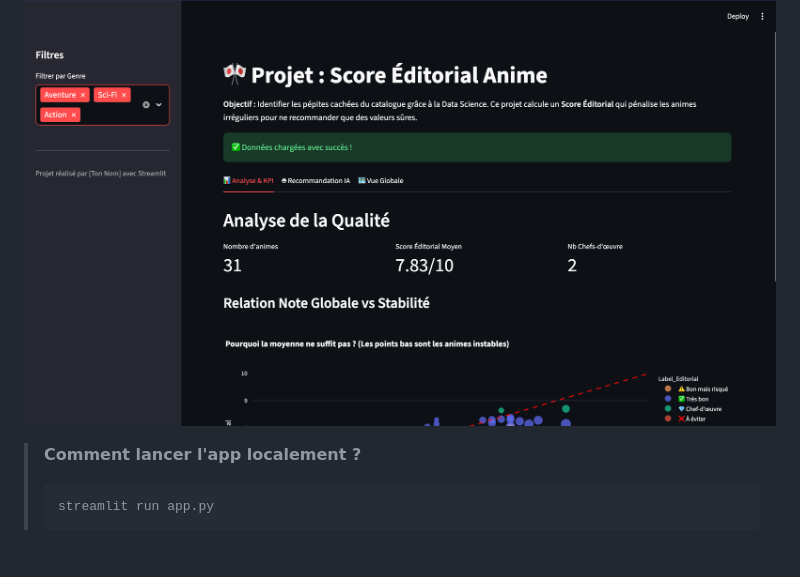
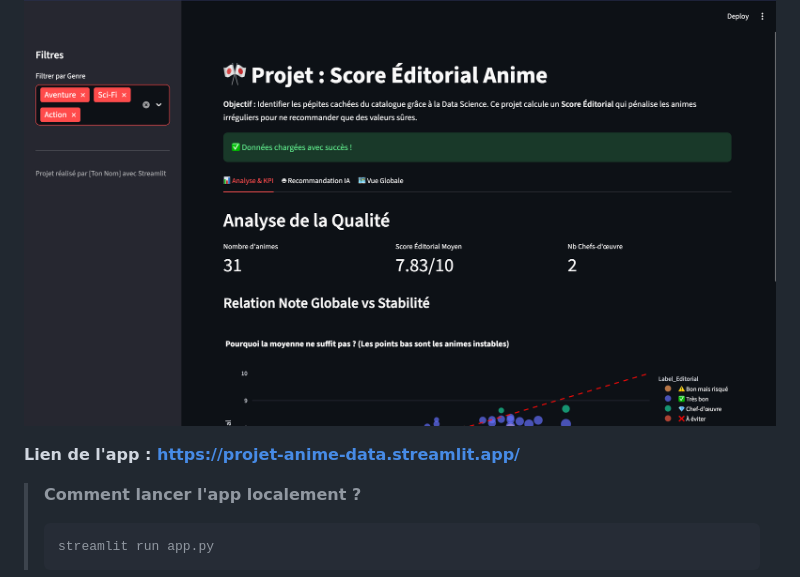
Before and after one commit to ramynbl/projet-anime-data, a Markdown page: README.md, the part around the change. Rendered like a GitHub page; blank space fills up the shorter version.

````diff
--- a/README.md
+++ b/README.md
@@ -99,6 +99,8 @@ Cette interface permet de :
 
 ![Interface de l'Application Streamlit](app_preview.png)
 
+**Lien de l'app : https://projet-anime-data.streamlit.app/**
+
 > **Comment lancer l'app localement ?**
 > ```bash
 > streamlit run app.py
````
